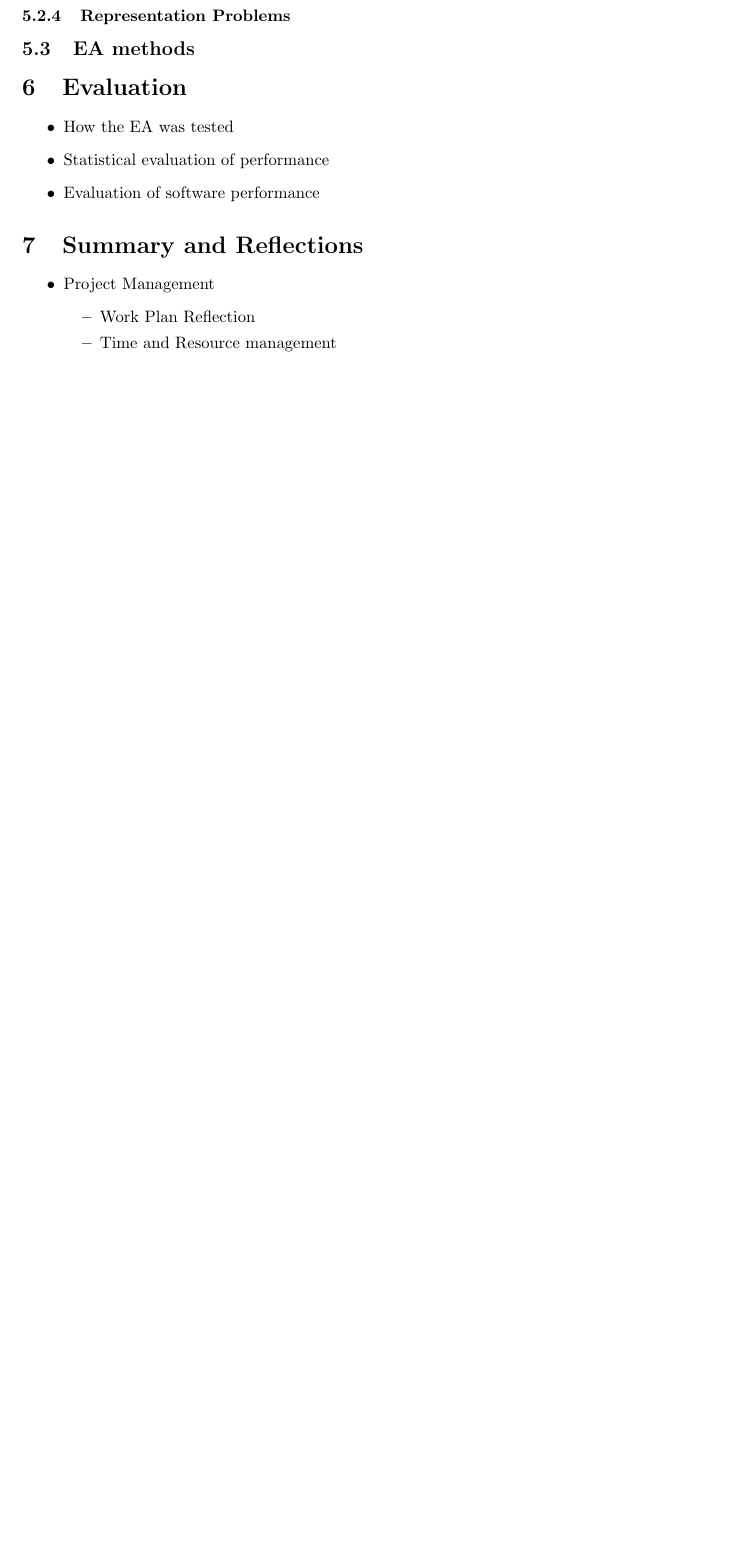
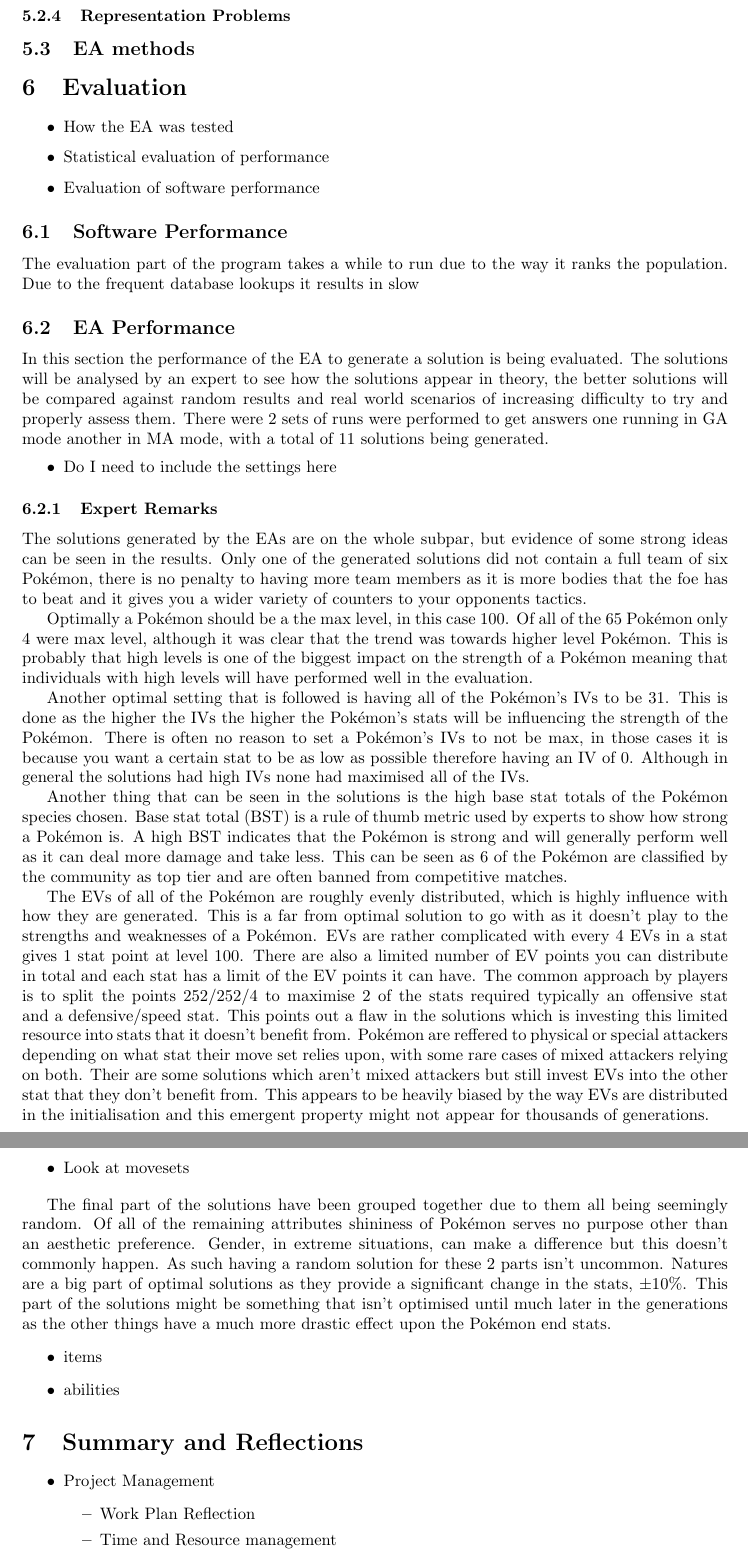
Before and after one commit to Kuldr/G53IDS-EA-Pokemon-Team-Building, a LaTeX thesis (Documentation/Dissertation/Dissertation.tex): part of page 17 of 23 before the commit and two parts of pages 17 and 18 of 24 after it, the two joined at a grey line, cut so that both start at the same text, the shorter picture padded with empty space. Compiled offline with pdfLaTeX.

Commit message:
Lots of evalutation

```diff
--- a/Documentation/Dissertation/Dissertation.tex
+++ b/Documentation/Dissertation/Dissertation.tex
@@ -663,6 +663,58 @@ This allows for the minimal amount of data to be stored in the representation.
 	\item Statistical evaluation of performance
 	\item Evaluation of software performance
 \end{itemize}
+\subsection{Software Performance}
+The evaluation part of the program takes a while to run due to the way it ranks the population.
+Due to the frequent database lookups it results in slow
+\subsection{EA Performance}
+In this section the performance of the EA to generate a solution is being evaluated.
+The solutions will be analysed by an expert to see how the solutions appear in theory, the better solutions will be compared against random results and real world scenarios of increasing difficulty to try and properly assess them.
+There were 2 sets of runs were performed to get answers one running in GA mode another in MA mode, with a total of 11 solutions being generated.
+\begin{itemize}
+	\item Do I need to include the settings here
+\end{itemize}
+\subsubsection{Expert Remarks}
+The solutions generated by the EAs are on the whole subpar, but evidence of some strong ideas can be seen in the results.
+Only one of the generated solutions did not contain a full team of six \Pokemon{}, there is no penalty to having more team members as it is more bodies that the foe has to beat and it gives you a wider variety of counters to your opponents tactics.
+\par
+Optimally a \Pokemon{} should be a the max level, in this case 100.
+Of all of the 65 \Pokemon{} only 4 were max level, although it was clear that the trend was towards higher level \Pokemon{}.
+This is probably that high levels is one of the biggest impact on the strength of a \Pokemon{} meaning that individuals with high levels will have performed well in the evaluation.
+\par
+Another optimal setting that is followed is having all of the \Pokemon{}'s IVs to be 31.
+This is done as the higher the IVs the higher the \Pokemon{}'s stats will be influencing the strength of the \Pokemon{}.
+There is often no reason to set a \Pokemon{}'s IVs to not be max, in those cases it is because you want a certain stat to be as low as possible therefore having an IV of 0.
+Although in general the solutions had high IVs none had maximised all of the IVs.
+\par
+Another thing that can be seen in the solutions is the high base stat totals of the \Pokemon{} species chosen.
+Base stat total (BST) is a rule of thumb metric used by experts to show how strong a \Pokemon{} is.
+A high BST indicates that the \Pokemon{} is strong and will generally perform well as it can deal more damage and take less.
+This can be seen as 6 of the \Pokemon{} are classified by the community as top tier and are often banned from competitive matches.
+\par
+The EVs of all of the \Pokemon{} are roughly evenly distributed, which is highly influence with how they are generated.
+This is a far from optimal solution to go with as it doesn't play to the strengths and weaknesses of a \Pokemon{}.
+EVs are rather complicated with every 4 EVs in a stat gives 1 stat point at level 100.
+There are also a limited number of EV points you can distribute in total and each stat has a limit of the EV points it can have.
+The common approach by players is to split the points 252/252/4 to maximise 2 of the stats required typically an offensive stat and a defensive/speed stat.
+This points out a flaw in the solutions which is investing this limited resource into stats that it doesn't benefit from.
+\Pokemon{} are reffered to physical or special attackers depending on what stat their move set relies upon, with some rare cases of mixed attackers relying on both.
+Their are some solutions which aren't mixed attackers but still invest EVs into the other stat that they don't benefit from.
+This appears to be heavily biased by the way EVs are distributed in the initialisation and this emergent property might not appear for thousands of generations.
+\par
+\begin{itemize}
+	\item Look at movesets
+\end{itemize}
+\par
+The final part of the solutions have been grouped together due to them all being seemingly random.
+Of all of the remaining attributes shininess of \Pokemon{} serves no purpose other than an aesthetic preference.
+Gender, in extreme situations, can make a difference but this doesn't commonly happen.
+As such having a random solution for these 2 parts isn't uncommon.
+Natures are a big part of optimal solutions as they provide a significant change in the stats, $\pm 10\%$.
+This part of the solutions might be something that isn't optimised until much later in the generations as the other things have a much more drastic effect upon the \Pokemon{} end stats.
+\begin{itemize}
+	\item items
+	\item abilities
+\end{itemize}
 
 \section{Summary and Reflections}
 \begin{itemize}
```
Also changed, not shown: Documentation/Dissertation/.latex/Dissertation.pdf, 5 other files.
